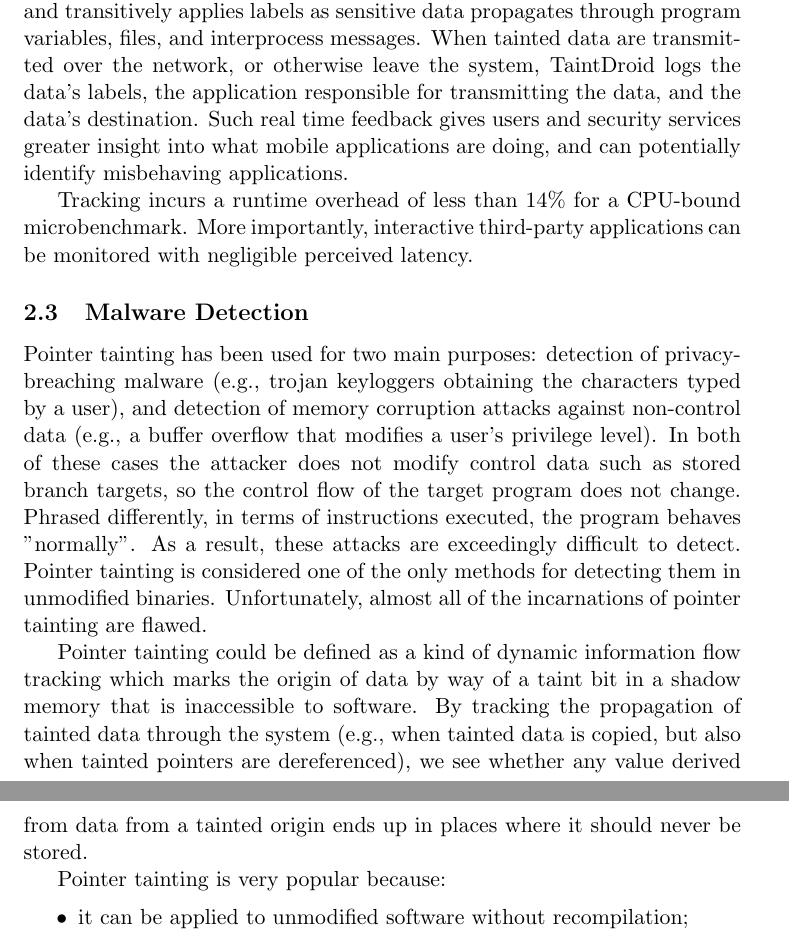
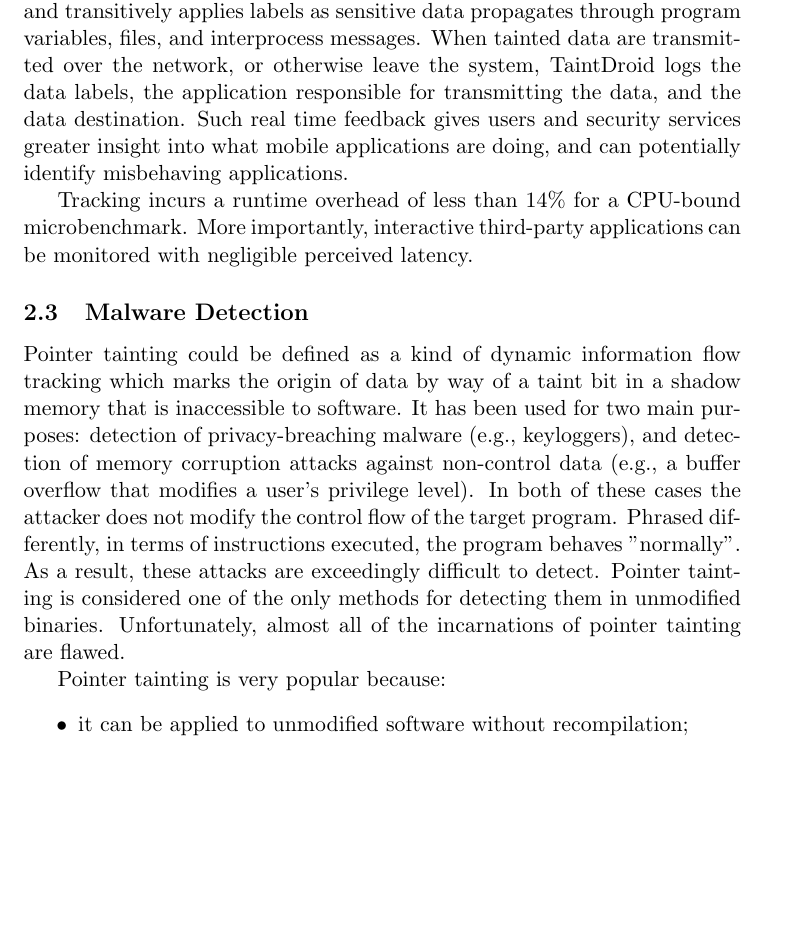
Before and after one commit to mdipirro/taint-mechanisms-presentation, a LaTeX document (speech/main.tex, which reads speech/sections/taintAnalysis.tex): two parts of pages 5 and 6 of 11 before the commit and part of page 5 of 11 after it, the two joined at a grey line, cut so that both start at the same text, the shorter picture padded with empty space. Compiled offline with pdfLaTeX.

Commit message:
Reduce malware detection section

```diff
--- a/speech/sections/taintAnalysis.tex
+++ b/speech/sections/taintAnalysis.tex
@@ -27,14 +27,12 @@ Two types of errors can occur in dynamic taint analysis, according to the select
 \subsection{TaintDroid}
 TaintDroid is an extension to the Android OS that tracks the flow of privacy sensitive data through third-party applications. TaintDroid assumes that downloaded, third-party applications are not trusted, and monitors in real time how these applications access and manipulate users' personal data. The primary goals are to detect when sensitive data leaves the system via untrusted applications and to facilitate analysis of applications by phone users or external security services.
 
-TaintDroid automatically labels (taints) data from privacy-sensitive sources and transitively applies labels as sensitive data propagates through program variables, files, and interprocess messages. When tainted data are transmitted over the network, or otherwise leave the system, TaintDroid logs the data’s labels, the application responsible for transmitting the data, and the data’s destination. Such real time feedback gives users and security services greater insight into what mobile applications are doing, and can potentially identify misbehaving applications.
+TaintDroid automatically labels (taints) data from privacy-sensitive sources and transitively applies labels as sensitive data propagates through program variables, files, and interprocess messages. When tainted data are transmitted over the network, or otherwise leave the system, TaintDroid logs the data labels, the application responsible for transmitting the data, and the data destination. Such real time feedback gives users and security services greater insight into what mobile applications are doing, and can potentially identify misbehaving applications.
 
 Tracking incurs a runtime overhead of less than 14\% for a CPU-bound microbenchmark. More importantly, interactive third-party applications can be monitored with negligible perceived latency.
 
 \subsection{Malware Detection}
-Pointer tainting has been used for two main purposes: detection of privacy-breaching malware (e.g., trojan keyloggers obtaining the characters typed by a user), and detection of memory corruption attacks against non-control data (e.g., a buffer overflow that modifies a user’s privilege level). In both of these cases the attacker does not modify control data such as stored branch targets, so the control flow of the target program does not change. Phrased differently, in terms of instructions executed, the program behaves ''normally''. As a result, these attacks are exceedingly difficult to detect. Pointer tainting is considered one of the only methods for detecting them in unmodified binaries. Unfortunately, almost all of the incarnations of pointer tainting are flawed.
-
-Pointer tainting could be defined as a kind of dynamic information flow tracking which marks the origin of data by way of a taint bit in a shadow memory that is inaccessible to software. By tracking the propagation of tainted data through the system (e.g., when tainted data is copied, but also when tainted pointers are dereferenced), we see whether any value derived from data from a tainted origin ends up in places where it should never be stored.
+Pointer tainting could be defined as a kind of dynamic information flow tracking which marks the origin of data by way of a taint bit in a shadow memory that is inaccessible to software. It has been used for two main purposes: detection of privacy-breaching malware (e.g., keyloggers), and detection of memory corruption attacks against non-control data (e.g., a buffer overflow that modifies a user’s privilege level). In both of these cases the attacker does not modify the control flow of the target program. Phrased differently, in terms of instructions executed, the program behaves ''normally''. As a result, these attacks are exceedingly difficult to detect. Pointer tainting is considered one of the only methods for detecting them in unmodified binaries. Unfortunately, almost all of the incarnations of pointer tainting are flawed.
 
 Pointer tainting is very popular because:
 \begin{itemize}
```
Also changed, not shown: speech/main.pdf.
